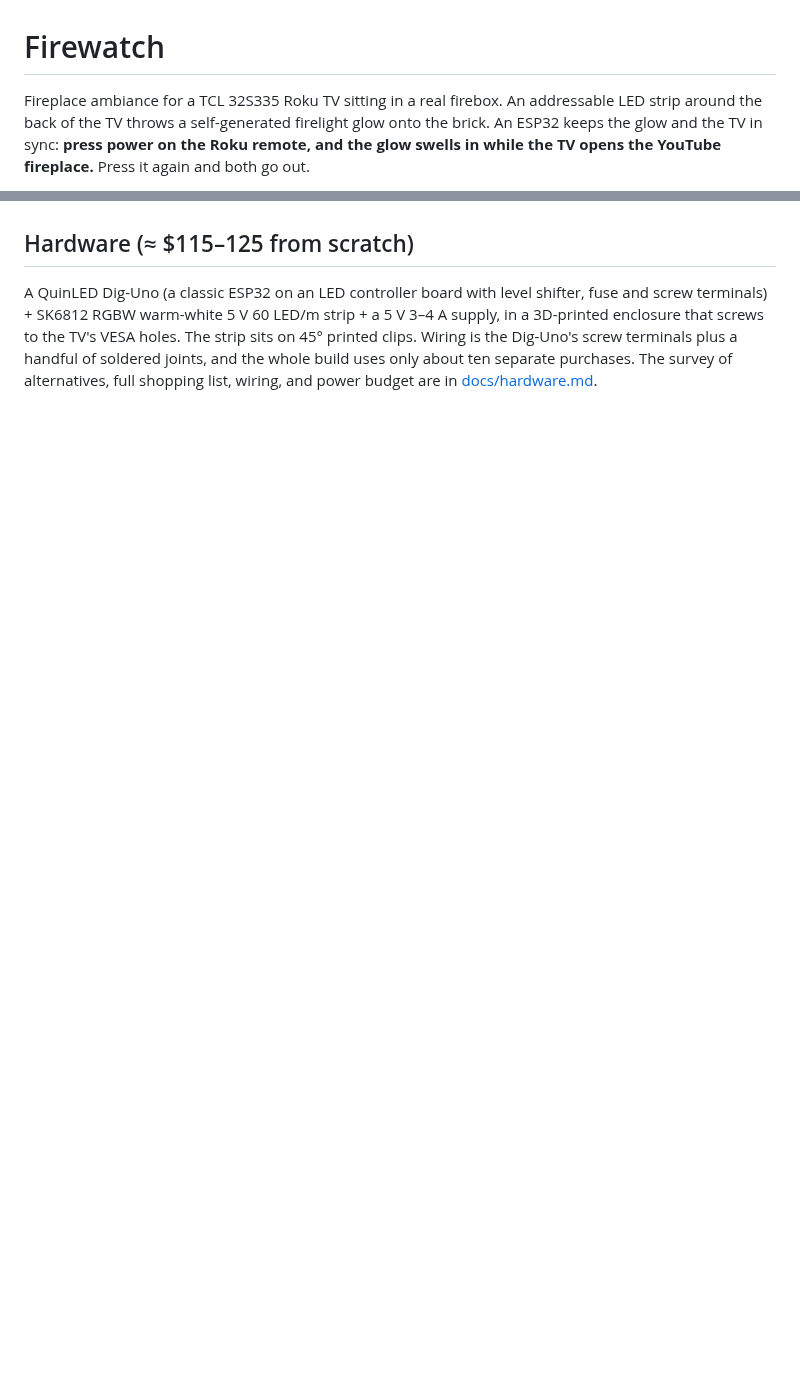
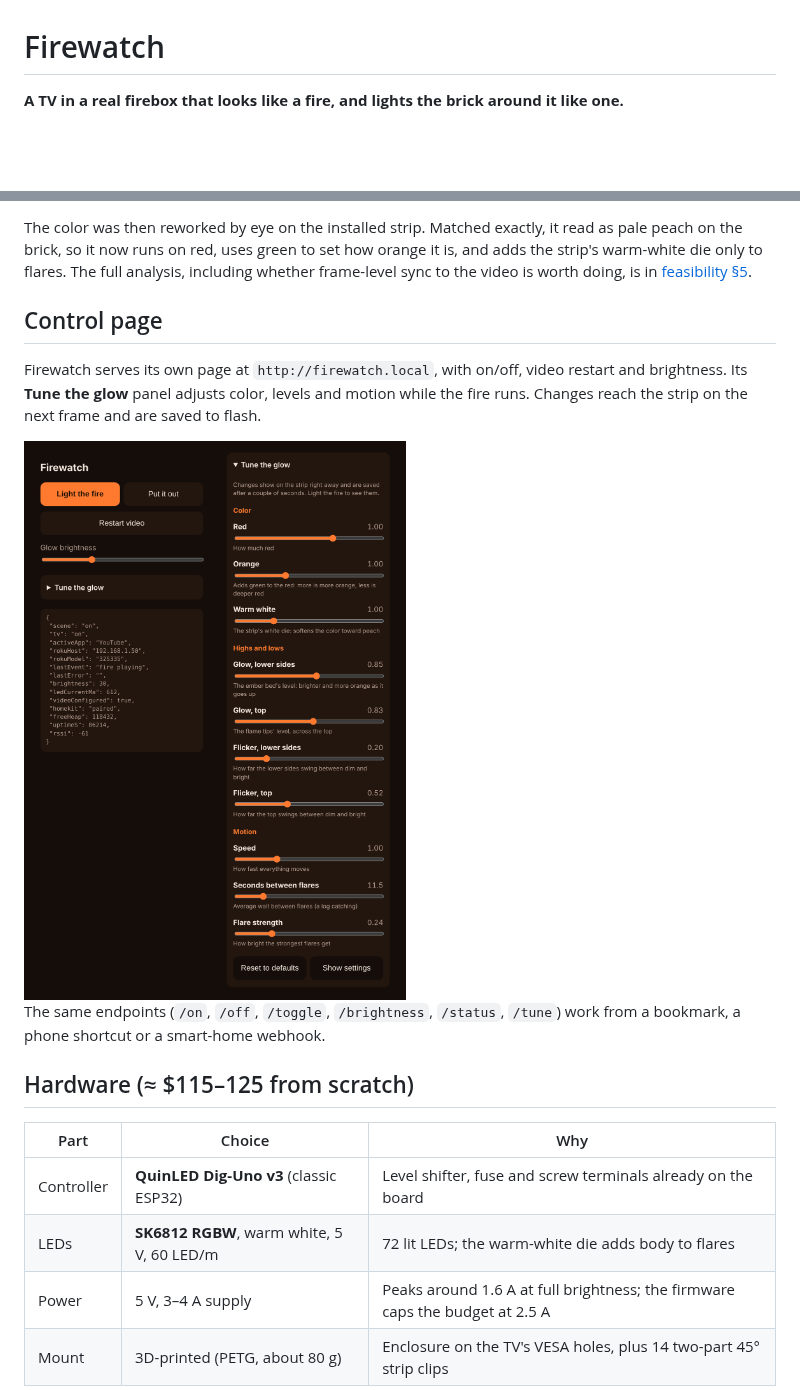
Before and after one commit to micahflock/Firewatch, a Markdown page: README.md, 2 parts joined by grey strips. Rendered like a GitHub page; pictures changed too: docs/img/web_page.png (added); blank space fills up the shorter version.

```diff
--- a/README.md
+++ b/README.md
@@ -1,4 +1,4 @@
 # Firewatch
 
-Fireplace ambiance for a TCL 32S335 Roku TV sitting in a real firebox. An addressable LED strip around the back of the TV throws a self-generated firelight glow onto the brick. An ESP32 keeps the glow and the TV in sync: **press power on the Roku remote, and the glow swells in while the TV opens the YouTube fireplace.** Press it again and both go out.
+**A TV in a real firebox that looks like a fire, and lights the brick around it like one.**
 
@@ -31,5 +77,19 @@ flowchart LR
+The color was then reworked by eye on the installed strip. Matched exactly, it read as pale peach on the brick, so it now runs on red, uses green to set how orange it is, and adds the strip's warm-white die only to flares. The full analysis, including whether frame-level sync to the video is worth doing, is in [feasibility §5](docs/feasibility.md#5-matching-the-glow-to-your-fireplace-video).
+
+## Control page
+
+Firewatch serves its own page at `http://firewatch.local`, with on/off, video restart and brightness. Its **Tune the glow** panel adjusts color, levels and motion while the fire runs. Changes reach the strip on the next frame and are saved to flash.
+
+<img src="docs/img/web_page.png" width="480" alt="The firewatch.local control page, with the Tune the glow panel open">
+
+The same endpoints (`/on`, `/off`, `/toggle`, `/brightness`, `/status`, `/tune`) work from a bookmark, a phone shortcut or a smart-home webhook.
 
 ## Hardware (≈ $115–125 from scratch)
 
-A QuinLED Dig-Uno (a classic ESP32 on an LED controller board with level shifter, fuse and screw terminals) + SK6812 RGBW warm-white 5 V 60 LED/m strip + a 5 V 3–4 A supply, in a 3D-printed enclosure that screws to the TV's VESA holes. The strip sits on 45° printed clips. Wiring is the Dig-Uno's screw terminals plus a handful of soldered joints, and the whole build uses only about ten separate purchases. The survey of alternatives, full shopping list, wiring, and power budget are in [docs/hardware.md](docs/hardware.md).
+| Part | Choice | Why |
+|---|---|---|
+| Controller | **QuinLED Dig-Uno v3** (classic ESP32) | Level shifter, fuse and screw terminals already on the board |
+| LEDs | **SK6812 RGBW**, warm white, 5 V, 60 LED/m | 72 lit LEDs; the warm-white die adds body to flares |
+| Power | 5 V, 3–4 A supply | Peaks around 1.6 A at full brightness; the firmware caps the budget at 2.5 A |
+| Mount | 3D-printed (PETG, about 80 g) | Enclosure on the TV's VESA holes, plus 14 two-part 45° strip clips |
 
```
Also changed, not shown: other parts of README.md (+85 -26 lines).
